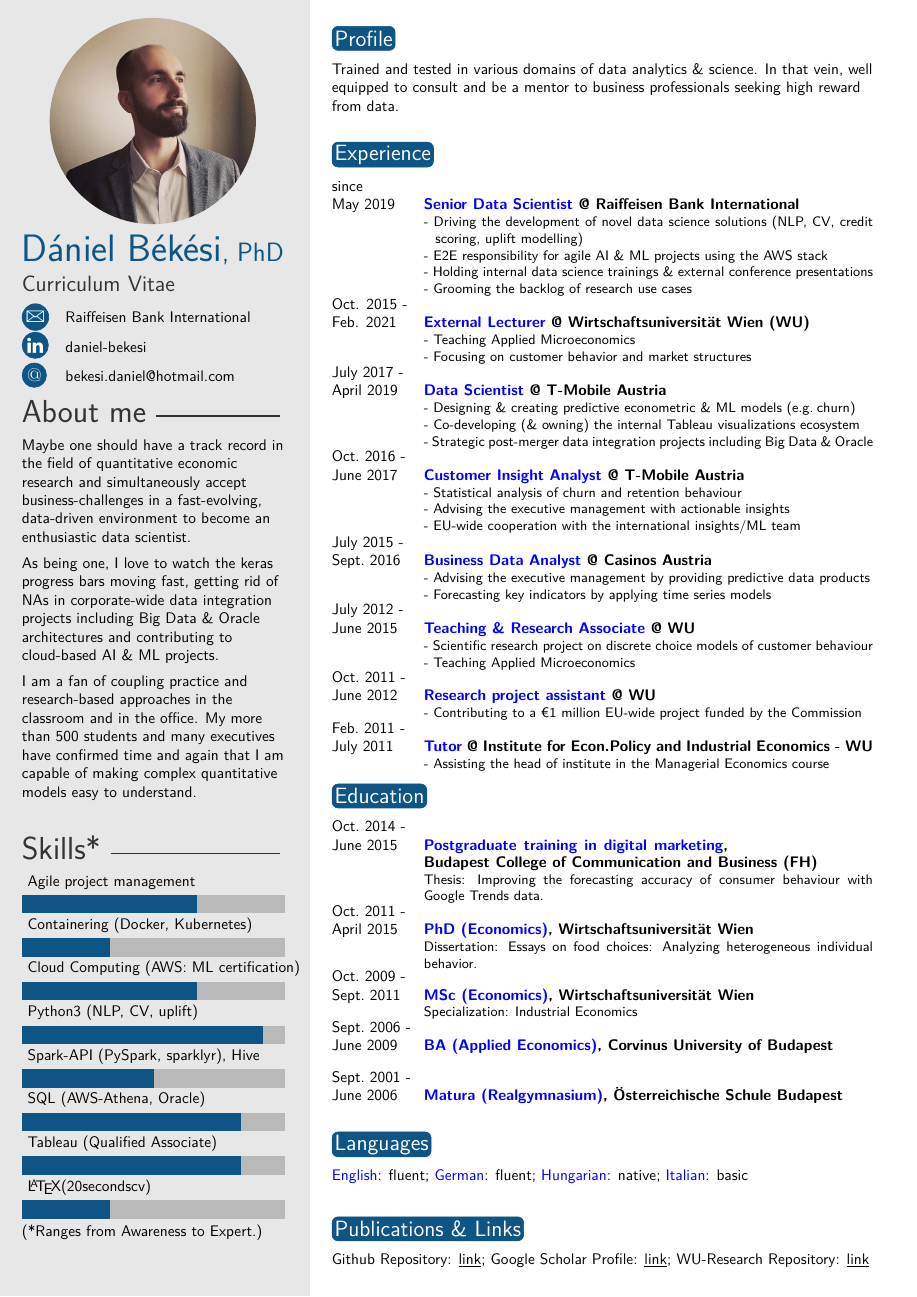
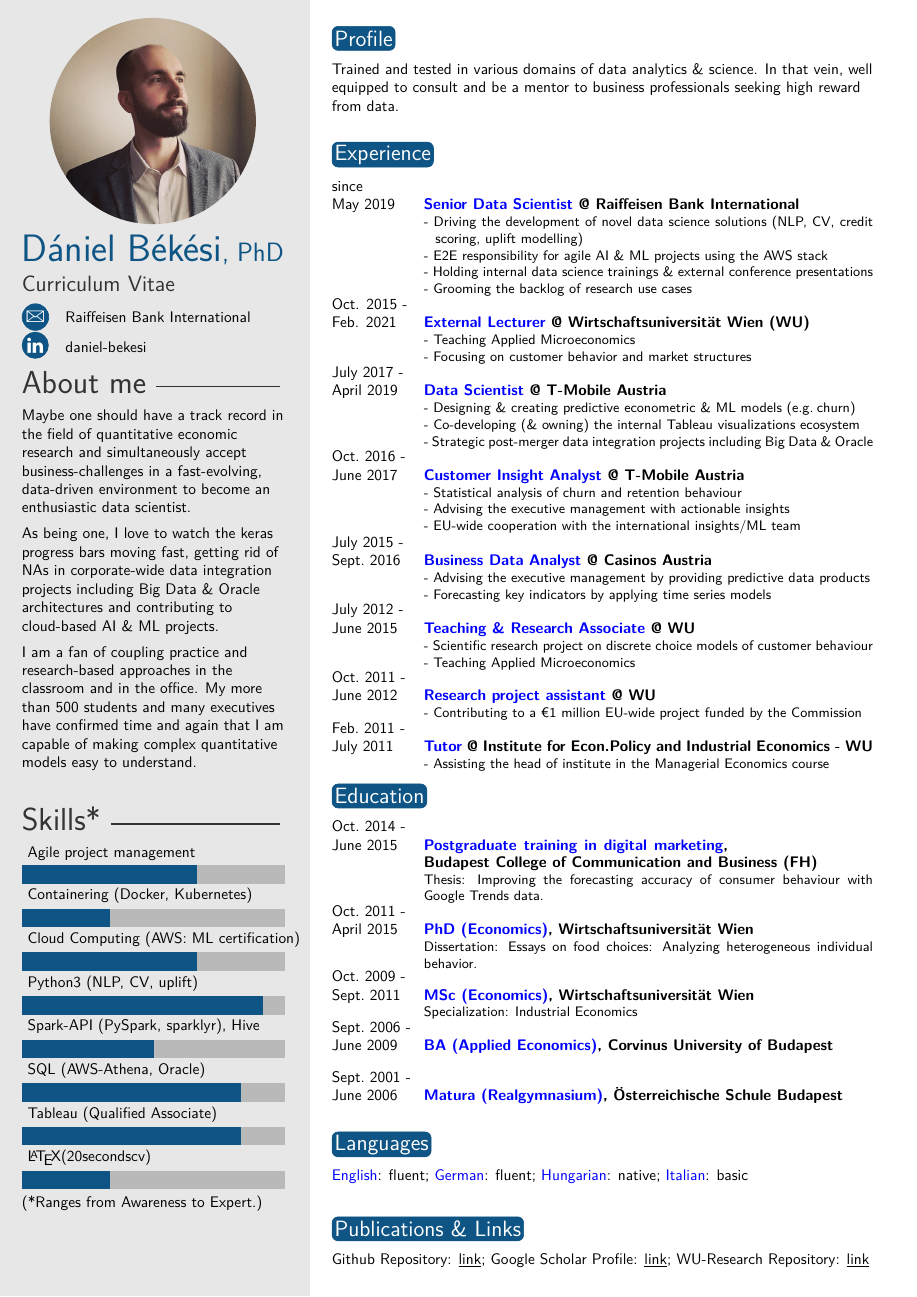
Before and after one commit to CourtVision/TwentySecondsCurriculumVitae-LaTex, a LaTeX CV (template.tex, which reads twentysecondcv.cls): the whole page. Compiled offline with pdfLaTeX.

Commit message:
no email

```diff
--- a/template.tex
+++ b/template.tex
@@ -38,7 +38,7 @@
 \cvaddress{Raiffeisen Bank International} % Short address/location, use \newline if more than 1 line is required
 %\cvnumberphone{+43-676-XXX} % Phone number
 \cvlinkedin{daniel-bekesi} % Linkedin
-\cvmail{bekesi.daniel@hotmail.com} % Email address
+%\cvmail{bekesi.daniel@hotmail.com} % Email address
 
 %----------------------------------------------------------------------------------------
 
--- a/twentysecondcv.cls
+++ b/twentysecondcv.cls
@@ -72,7 +72,7 @@
 
 % Define custom commands for CV info
 %\newcommand{\cvdate}[1]{\renewcommand{\cvdate}{#1}}
-\newcommand{\cvmail}[1]{\renewcommand{\cvmail}{#1}}
+%\newcommand{\cvmail}[1]{\renewcommand{\cvmail}{#1}}
 %\newcommand{\cvnumberphone}[1]{\renewcommand{\cvnumberphone}{#1}}
 \newcommand{\cvaddress}[1]{\renewcommand{\cvaddress}{#1}}
 %\newcommand{\cvsite}[1]{\renewcommand{\cvsite}{#1}}
@@ -154,7 +154,7 @@
 			\ifthenelse{\equal{\cvaddress}{}}{}{\textsc{\Large\icon{\Letter}} & \cvaddress\\}
 		%	\ifthenelse{\equal{\cvnumberphone}{}}{}{\textsc{\Large\icon{\Telefon}} & \cvnumberphone\\}
                                 \ifthenelse{\equal{\givenlinkedin}{}}{}{\textsc{\large\icon{\faLinkedin}} & \href{https://at.linkedin.com/in/danielbekesi}{\givenlinkedin} \\}
- \ifthenelse{\equal{\cvmail}{}}{}{\textsc{\large\icon{@}} & \href{mailto:\cvmail}{\cvmail}}
+% \ifthenelse{\equal{\cvmail}{}}{}{\textsc{\large\icon{@}} & \href{mailto:\cvmail}{\cvmail}}
 
 
 		\end{tabular}
```
Also changed, not shown: CV_DanielBekesi.pdf.
